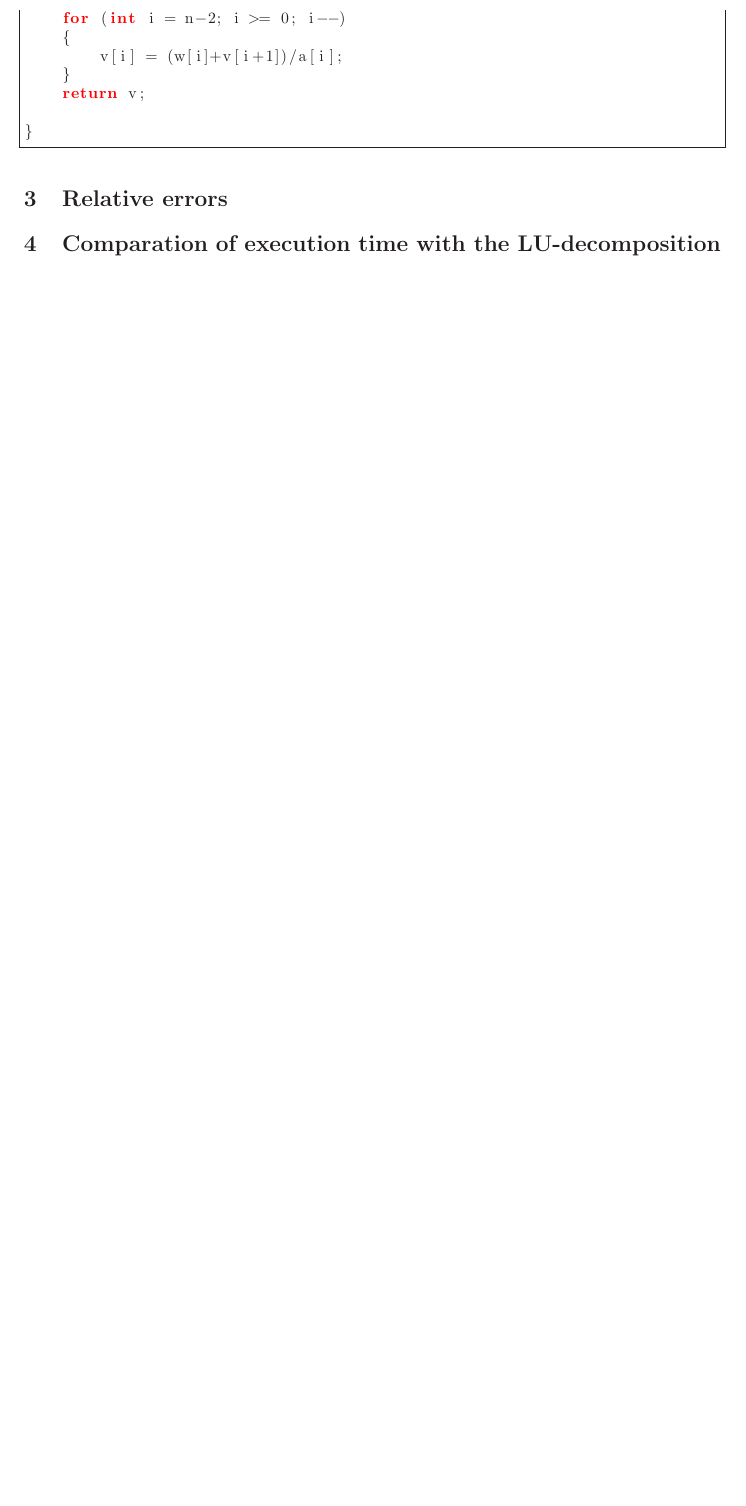
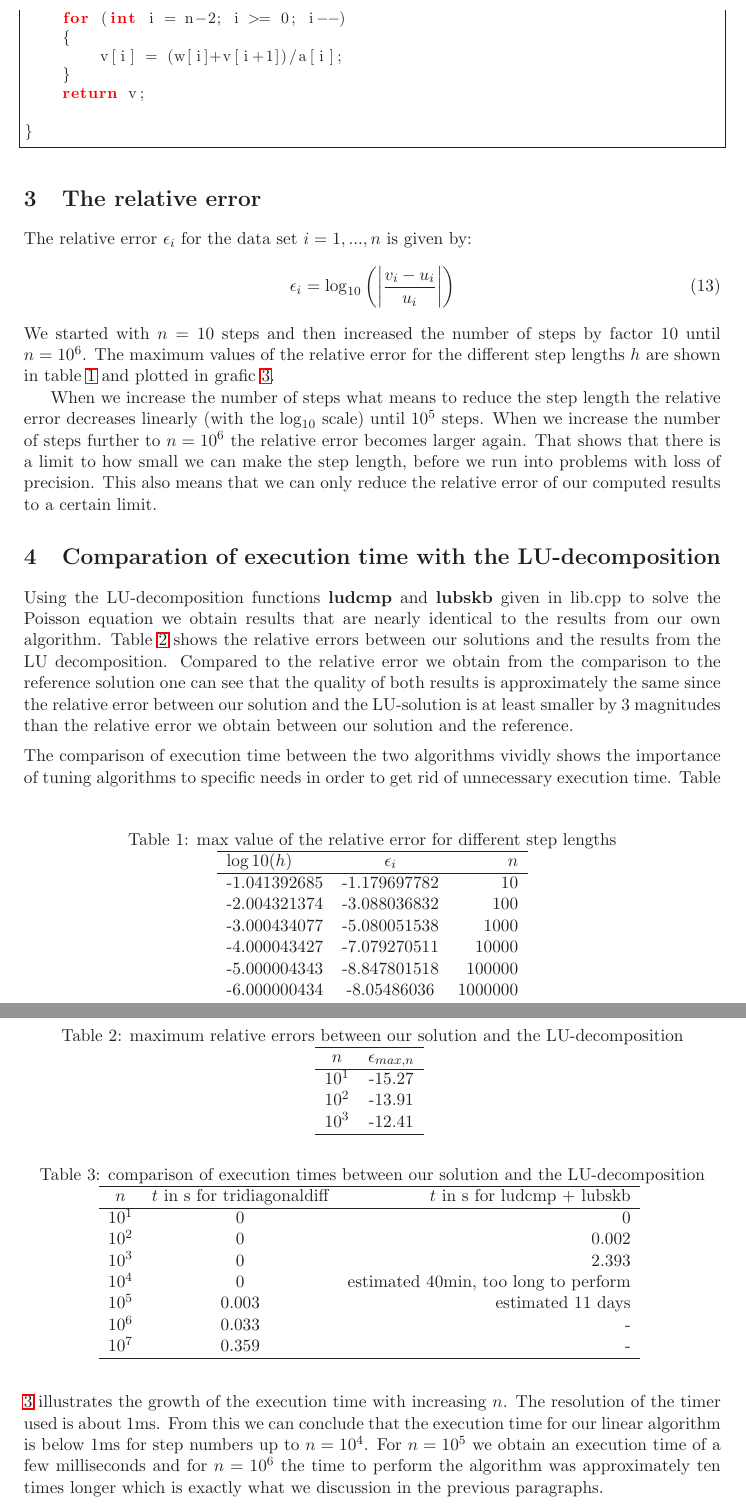
Before and after one commit to CPekaterina/project-no1, a LaTeX document (report-project-no1.tex): part of page 5 of 6 before the commit and two parts of pages 5 and 6 of 8 after it, the two joined at a grey line, cut so that both start at the same text, the shorter picture padded with empty space. The pictures show the PDF file report-project-no1.pdf that the author committed with the source.

Commit message:
04/09/14
Update pdf-Report
Update Qt Code
Update relerr.eps

```diff
--- a/report-project-no1.tex
+++ b/report-project-no1.tex
@@ -202,9 +204,9 @@ double* tridiagonaldiff (double* a, double* w, int n)
 \end{lstlisting}
 \begin{figure}[b]
 	\centering
-		\includegraphics[scale=0.8]{plot10.eps}
-	\caption{plot with $n=10$}
+\includegraphics[scale=0.5,angle=-90]{plot10.eps}
+\caption{plot with $n=10$}
 	\label{fig:plot10}
 \end{figure}
-\begin{figure}[tp]
+\begin{figure}[]
 	\centering
@@ -216 +218,2 @@ double* tridiagonaldiff (double* a, double* w, int n)
 	\centering
+		\includegraphics[scale=0.5, angle=-90]{plot1000.eps}
@@ -218,6 +220,67 @@ double* tridiagonaldiff (double* a, double* w, int n)
 	\caption{plot with $n=1000$}
 	\label{fig:plot1000}
 \end{figure}
-\section{Relative errors}
+\section{The relative error}
+The relative error $\epsilon_{i}$ for the data set $ i= 1,...,n$ is given by:
+\begin{equation}
+\epsilon_{i} = \log_{10}\left(\left|\dfrac{v_{i}-u_{i}}{u_{i}}\right|\right)
+\end{equation}
+We started with $n=10$ steps and then increased the number of steps by factor $10$ until $n=10^6$. The maximum values of the relative error for the different step lengths $h$ are shown in table \ref{tab: rel. error} and plotted in grafic \ref{graf: rel. error}.
+\begin{table}[b]
+\centering
+\caption{max value of the relative error for different step lengths}
+\label{tab: rel. error}
+\begin{tabular}{lcr}\hline
+	$\log10(h)$ & $\epsilon_i$ & $n$ \\
+	\hline
+	-1.041392685 & -1.179697782 & 10 \\
+  -2.004321374 & -3.088036832 & 100 \\
+  -3.000434077 & -5.080051538 & 1000 \\
+  -4.000043427 & -7.079270511 & 10000 \\
+  -5.000004343 & -8.847801518 & 100000 \\
+  -6.000000434 & -8.05486036  & 1000000 \\
+\end{tabular}
+\end{table}
+
+\begin{figure}[t]
+\centering
+\label{graf: rel. error}
+\includegraphics [scale=1] {relerr.eps}
+\caption{max value of the relative error for different step lengths}
+\end{figure}
+
+When we increase the number of steps what means to reduce the step length the relative error decreases linearly (with the $\log_{10}$ scale) until $10^5$ steps. When we increase the number of steps further to $n=10^6$ the relative error becomes larger again. That shows that there is a limit to how small we can make the step length, before we run into problems with loss of precision. This also means that we can only reduce the relative error of our computed results to a certain limit.
 \section{Comparation of execution time with the LU-decomposition}
+Using the LU-decomposition functions \textbf{ludcmp} and \textbf{lubskb}  given in lib.cpp to solve the Poisson equation we obtain results that are nearly identical to the results from our own algorithm. Table \ref{LUvsown} shows the relative errors between our solutions and the results from the LU decomposition. Compared to the relative error we obtain from the comparison to the reference solution one can see that the quality of both results is approximately the same since the relative error between our solution and the LU-solution is at least smaller by $3$ magnitudes than the relative error we obtain between our solution and the reference. \vspace{0.2cm}
+\\
+The comparison of execution time between the two algorithms vividly shows the importance of tuning algorithms to specific needs in order to get rid of unnecessary execution time. Table \ref{LUvsowncomp} illustrates the growth of the execution time with increasing $n$. The resolution of the timer used is about $1\milli\second$. From this we can conclude that the execution time for our linear algorithm is below $1\milli\second$ for step numbers up to $n=10^4$. For $n=10^5$ we obtain an execution time of a few milliseconds and for $n=10^6$ the time to perform the algorithm was approximately ten times longer which is exactly what we discussion in the previous paragraphs.
+ \vspace{0.2cm}
+\\
+The LU-decomposition algorithm also behaves as expected.  For $n=10$ the execution time is smaller than the precision of the clock. But for $n=10^2$ we already get an execution time of $2\milliseconds$ and for $n=10^3$ the time rises by the factor $10^3$. This verifies the previously discussed number of flops needed for the performance of this algorithm which is $O(n^3)$. According to this the execution times for the LU-decomposition for $n=10^4$ and $n=10^5$ should rise to about $40\minute$ and $11$ days respectively. This is far beyond acceptable.
+ \begin{table}%
+\centering
+\caption{maximum relative errors between our solution and the LU-decomposition}
+\begin{tabular}{cc}\hline
+$n$ & $\epsilon_{max,n}$\\\hline
+$10^1$ & -15.27 \\
+$10^2$ & -13.91\\
+$10^3$ & -12.41 \\ \hline
+ \end{tabular}
+ \label{LUvsown}
+ \end{table}
+ \begin{table}%
+\centering
+\caption{comparison of execution times between our solution and the LU-decomposition}
+  \begin{tabular}{ccr}\hline
+$n$ & $t$ in $\second$ for tridiagonaldiff & $t$ in $\second$ for ludcmp + lubskb \\\hline
+$10^1$ & 0 & 0 \\
+$10^2$ & 0 & 0.002 \\
+$10^3$ & 0 & 2.393 \\
+$10^4$ & 0 & estimated $40\minute$, too long to perform\\
+$10^5$ & 0.003 & estimated $11$ days\\
+$10^6$ & 0.033 & - \\
+$10^7$ & 0.359 & -  \\ \hline
+\end{tabular}
+ \label{LUvsowncomp}
+ \end{table}
 \end{document}
```
Also changed, not shown: relerr.eps (added), report-project-no1.pdf, report-project-no1.tex (15 more changed lines), 1 other file.
